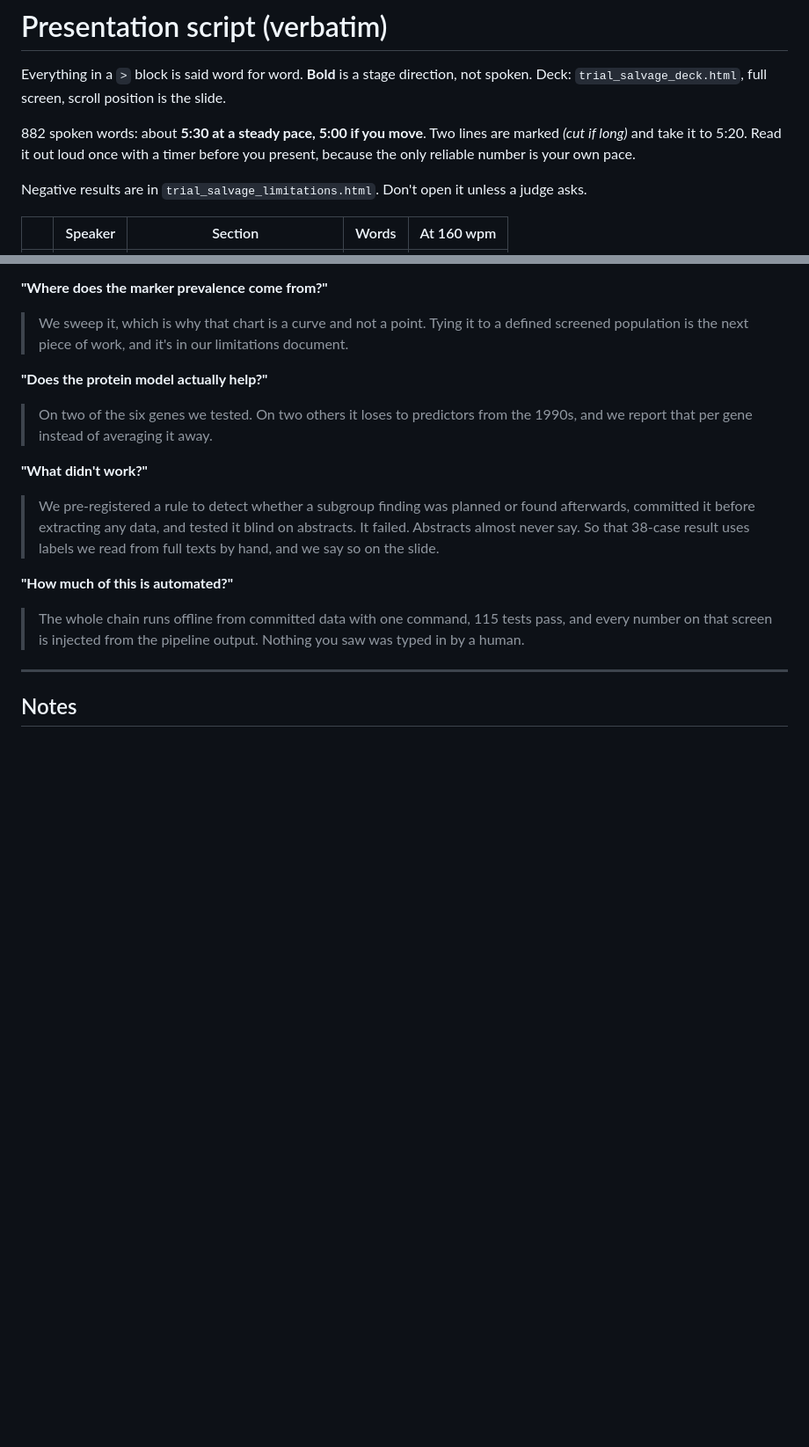
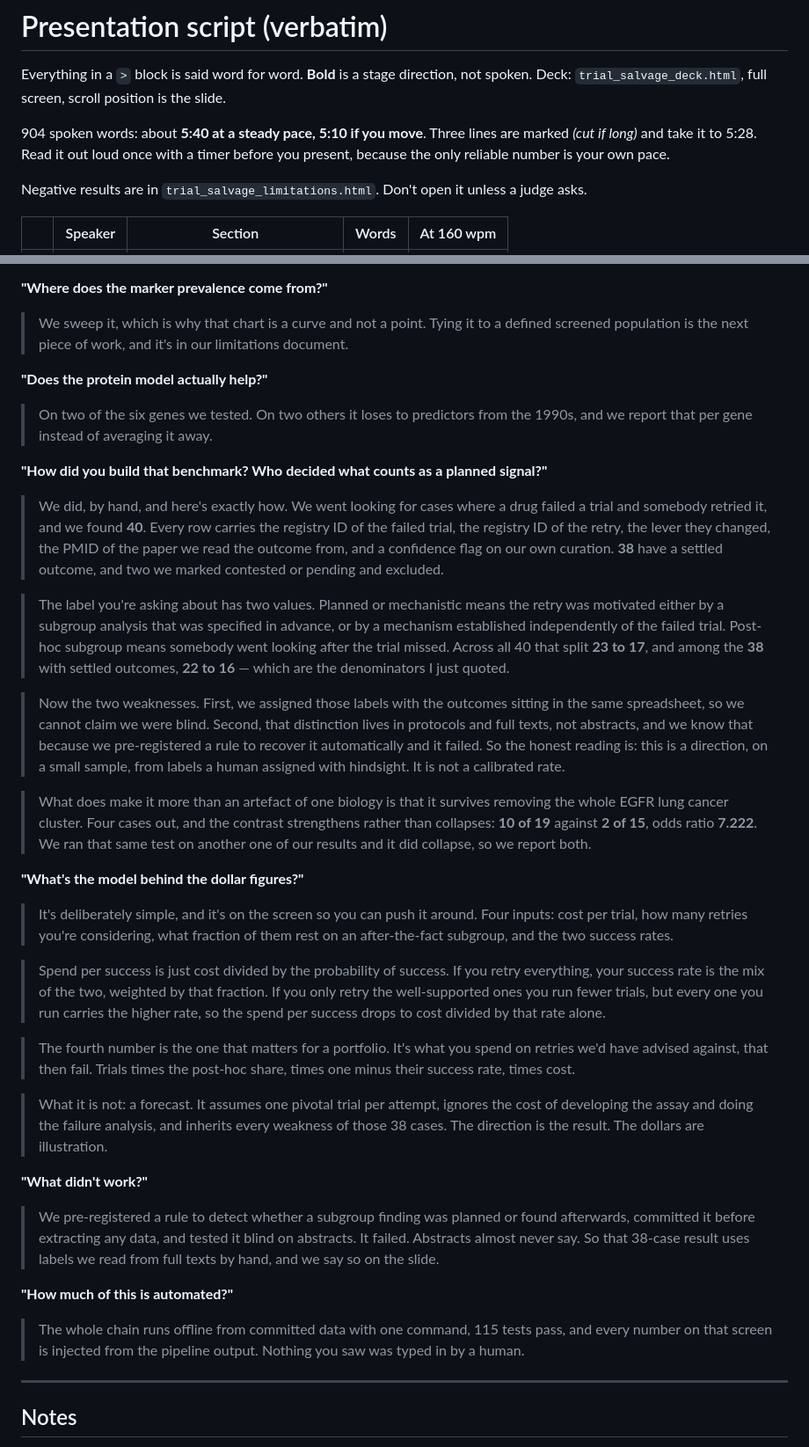
Before and after one commit to lzucaxd/trial-salvage, a Markdown page: PRESENTATION_SCRIPT.md, 2 parts joined by grey strips. Shown at 88% size. Drawn GitHub-style; blank space fills up the shorter version.

```diff
--- a/PRESENTATION_SCRIPT.md
+++ b/PRESENTATION_SCRIPT.md
@@ -3,8 +3,8 @@
 Everything in a `>` block is said word for word. **Bold** is a stage direction, not spoken.
 Deck: `trial_salvage_deck.html`, full screen, scroll position is the slide.
 
-882 spoken words: about **5:30 at a steady pace, 5:00 if you move**. Two lines are marked
-*(cut if long)* and take it to 5:20. Read it out loud once with a timer before you present, because
+904 spoken words: about **5:40 at a steady pace, 5:10 if you move**. Three lines are marked
+*(cut if long)* and take it to 5:28. Read it out loud once with a timer before you present, because
 the only reliable number is your own pace.
 
 Negative results are in `trial_salvage_limitations.html`. Don't open it unless a judge asks.
@@ -219,6 +225,55 @@ Negative results are in `trial_salvage_limitations.html`. Don't open it unless a
 > On two of the six genes we tested. On two others it loses to predictors from the 1990s, and we
 > report that per gene instead of averaging it away.
 
+**"How did you build that benchmark? Who decided what counts as a planned signal?"**
+
+> We did, by hand, and here's exactly how. We went looking for cases where a drug failed a trial
+> and somebody retried it, and we found **40**. Every row carries the registry ID of the failed
+> trial, the registry ID of the retry, the lever they changed, the PMID of the paper we read the
+> outcome from, and a confidence flag on our own curation. **38** have a settled
+> outcome, and two we marked contested or pending and excluded.
+
+> The label you're asking about has two values. Planned or mechanistic means the retry was
+> motivated either by a subgroup analysis that was specified in advance, or by a mechanism
+> established independently of the failed trial. Post-hoc subgroup means somebody went looking
+> after the trial missed. Across all 40 that split
+> **23 to 17**, and among the
+> **38** with settled outcomes,
+> **22 to 16** — which are the
+> denominators I just quoted.
+
+> Now the two weaknesses. First, we assigned those labels with the outcomes sitting in the same
+> spreadsheet, so we cannot claim we were blind. Second, that distinction lives in protocols and
+> full texts, not abstracts, and we know that because we pre-registered a rule to recover it
+> automatically and it failed. So the honest reading is: this is a direction, on a small sample,
+> from labels a human assigned with hindsight. It is not a calibrated rate.
+
+> What does make it more than an artefact of one biology is that it survives removing the whole
+> EGFR lung cancer cluster. Four cases out, and the contrast strengthens rather than collapses:
+> **10 of 19**
+> against **2 of 15**, odds ratio
+> **7.222**. We ran that same test on another one of our results and it did collapse,
+> so we report both.
+
+**"What's the model behind the dollar figures?"**
+
+> It's deliberately simple, and it's on the screen so you can push it around. Four inputs: cost per
+> trial, how many retries you're considering, what fraction of them rest on an after-the-fact
+> subgroup, and the two success rates.
+
+> Spend per success is just cost divided by the probability of success. If you retry everything,
+> your success rate is the mix of the two, weighted by that fraction. If you only retry the
+> well-supported ones you run fewer trials, but every one you run carries the higher rate, so the
+> spend per success drops to cost divided by that rate alone.
+
+> The fourth number is the one that matters for a portfolio. It's what you spend on retries we'd
+> have advised against, that then fail. Trials times the post-hoc share, times one minus their
+> success rate, times cost.
+
+> What it is not: a forecast. It assumes one pivotal trial per attempt, ignores the cost of
+> developing the assay and doing the failure analysis, and inherits every weakness of those
+> 38 cases. The direction is the result. The dollars are illustration.
+
 **"What didn't work?"**
 
 > We pre-registered a rule to detect whether a subgroup finding was planned or found afterwards,
```
Also changed, not shown: other parts of PRESENTATION_SCRIPT.md (+51 -45 lines).
